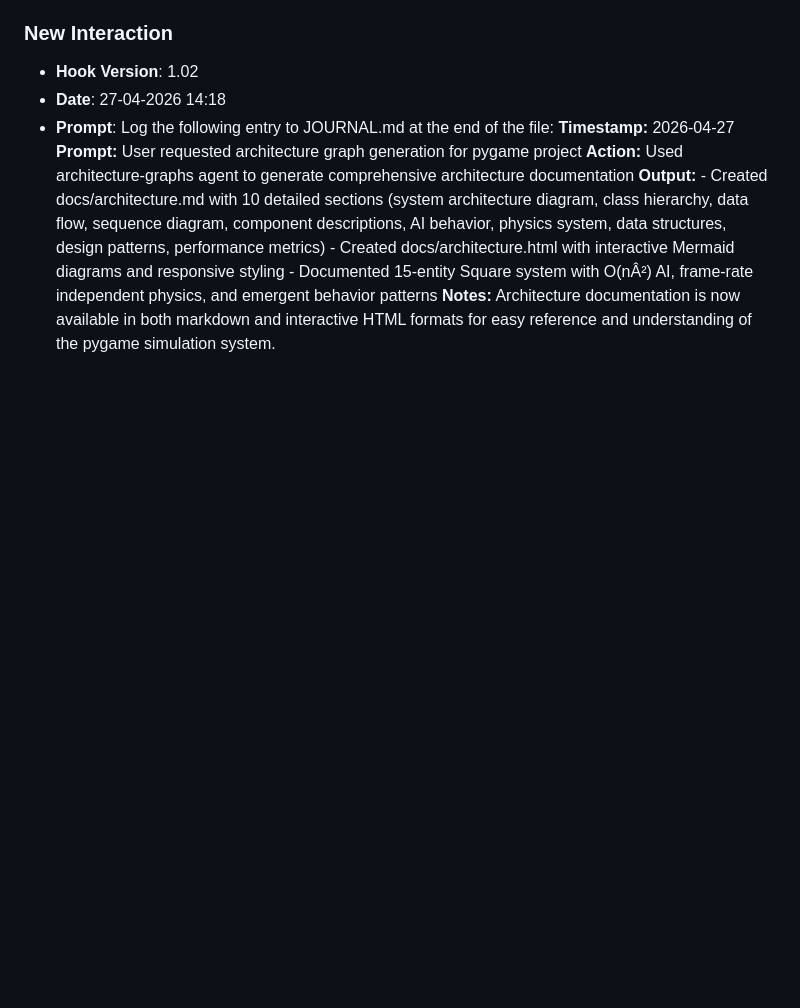
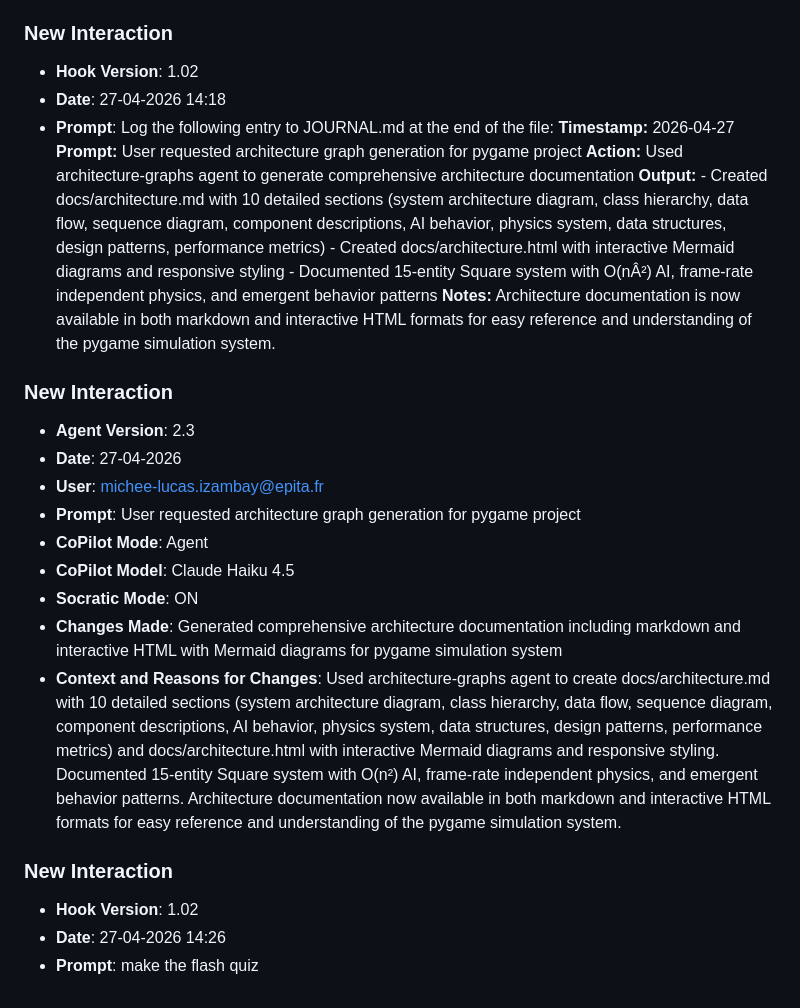
Before and after one commit to luc11Mhe/lab8-pygame, a Markdown page: JOURNAL.md, the part around the change. GitHub-like rendering; blank space fills up the shorter version.

Commit message:
chore: log prompt [27-04-2026 14:26]

```diff
--- a/JOURNAL.md
+++ b/JOURNAL.md
@@ -637,3 +637,19 @@
 - **Hook Version**: 1.02
 - **Date**: 27-04-2026 14:18
 - **Prompt**: Log the following entry to JOURNAL.md at the end of the file:  **Timestamp:** 2026-04-27  **Prompt:** User requested architecture graph generation for pygame project  **Action:** Used architecture-graphs agent to generate comprehensive architecture documentation  **Output:**  - Created docs/architecture.md with 10 detailed sections (system architecture diagram, class hierarchy, data flow, sequence diagram, component descriptions, AI behavior, physics system, data structures, design patterns, performance metrics) - Created docs/architecture.html with interactive Mermaid diagrams and responsive styling - Documented 15-entity Square system with O(nÂ²) AI, frame-rate independent physics, and emergent behavior patterns  **Notes:** Architecture documentation is now available in both markdown and interactive HTML formats for easy reference and understanding of the pygame simulation system.
+
+### **New Interaction**
+- **Agent Version**: 2.3
+- **Date**: 27-04-2026
+- **User**: michee-lucas.izambay@epita.fr
+- **Prompt**: User requested architecture graph generation for pygame project
+- **CoPilot Mode**: Agent
+- **CoPilot Model**: Claude Haiku 4.5
+- **Socratic Mode**: ON
+- **Changes Made**: Generated comprehensive architecture documentation including markdown and interactive HTML with Mermaid diagrams for pygame simulation system
+- **Context and Reasons for Changes**: Used architecture-graphs agent to create docs/architecture.md with 10 detailed sections (system architecture diagram, class hierarchy, data flow, sequence diagram, component descriptions, AI behavior, physics system, data structures, design patterns, performance metrics) and docs/architecture.html with interactive Mermaid diagrams and responsive styling. Documented 15-entity Square system with O(n²) AI, frame-rate independent physics, and emergent behavior patterns. Architecture documentation now available in both markdown and interactive HTML formats for easy reference and understanding of the pygame simulation system.
+
+### **New Interaction**
+- **Hook Version**: 1.02
+- **Date**: 27-04-2026 14:26
+- **Prompt**: make the flash quiz
```
Also changed, not shown: prompts_history.md (+3 -0 lines).
